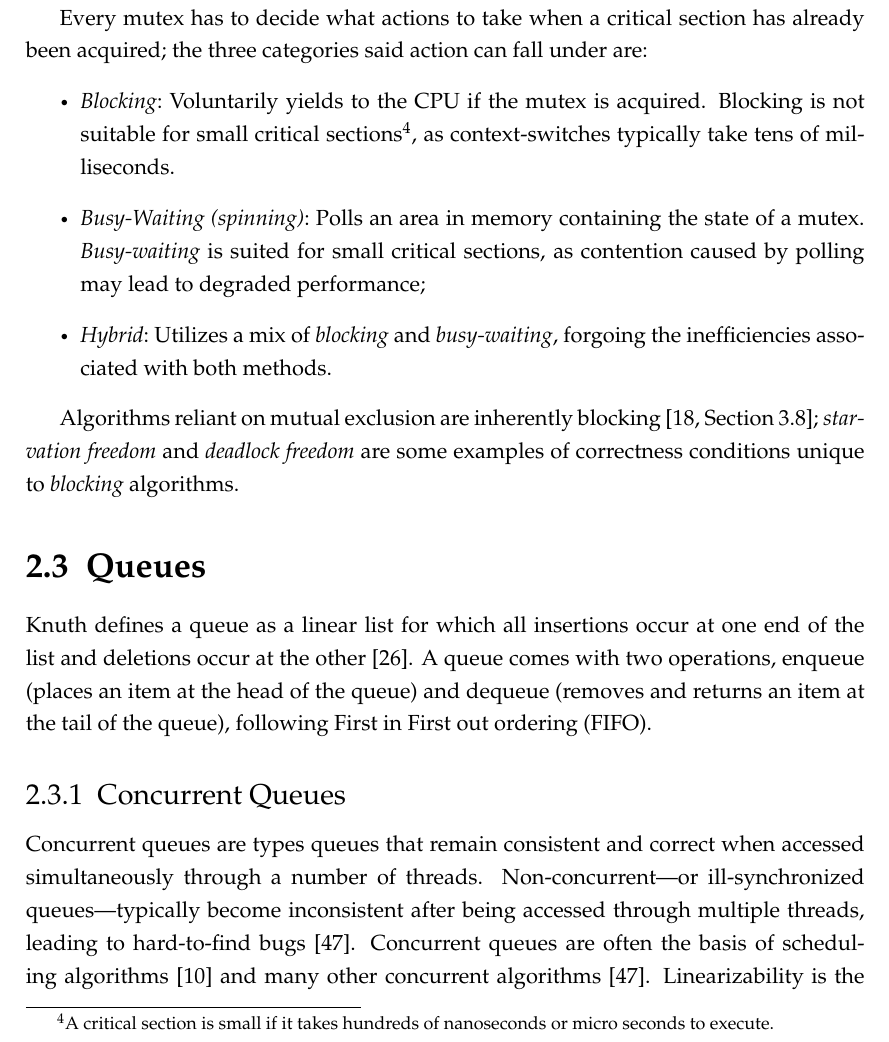
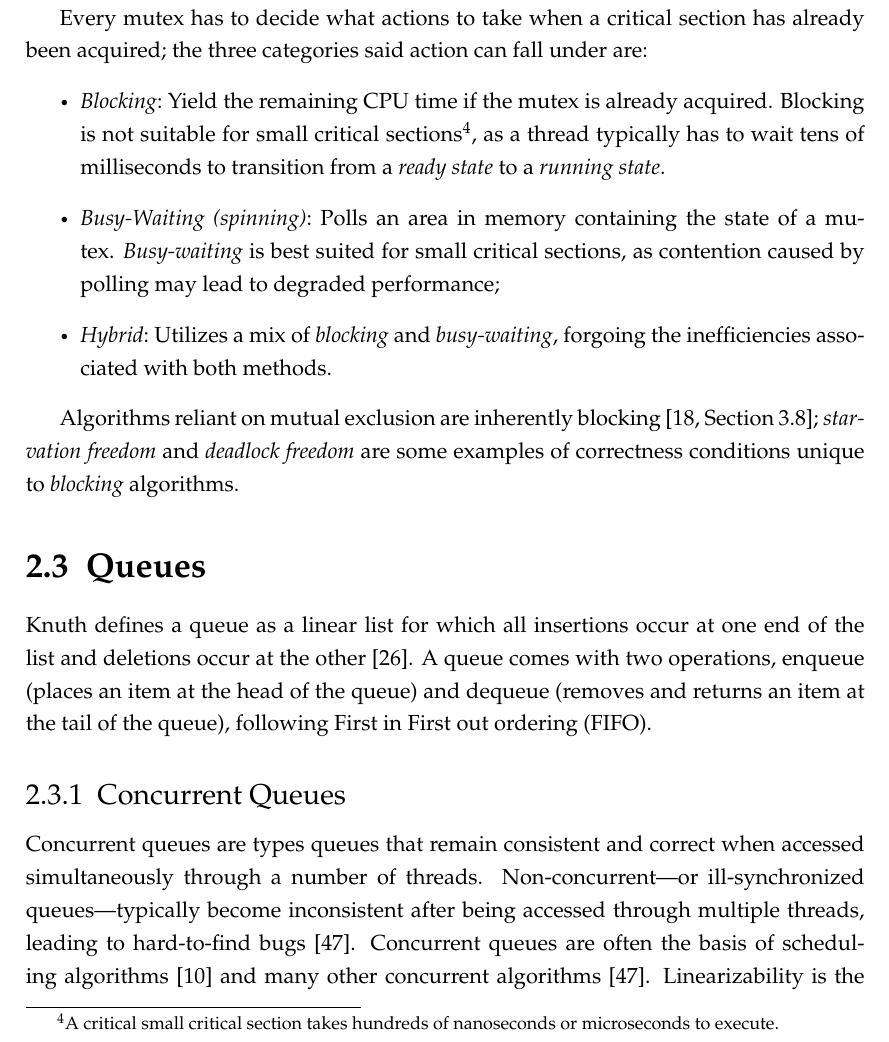
Before and after one commit to lucamuscat/dissertation, a LaTeX thesis (write_up/thesis/dissertation_main_fict.tex, which reads write_up/thesis/chap2/background.tex): part of page 15 of 48, cut so that both start at the same text. Compiled offline with pdfLaTeX.

Commit message:
Correct definition of a blocking lock

```diff
--- a/write_up/thesis/chap2/background.tex
+++ b/write_up/thesis/chap2/background.tex
@@ -274,12 +274,13 @@ mutex, that \emph{busy-waiting}, and can be released by any thread.
 Every mutex has to decide what actions to take when a critical section has
 already been acquired; the three categories said action can fall under are:
 \begin{itemize}
-\item \emph{Blocking}:~Voluntarily yields to the CPU if the mutex is acquired.
+\item \emph{Blocking}:~Yield the remaining CPU time if the mutex is already acquired.
 Blocking is not suitable for small critical sections\footnote{A critical
-section is small if it takes hundreds of nanoseconds or micro seconds to
-execute.}, as context-switches typically take tens of milliseconds.
+small critical section takes hundreds of nanoseconds or microseconds to
+execute.}, as a thread typically has to wait tens of milliseconds to transition
+from a \emph{ready state} to a \emph{running state}.
 \item \emph{Busy-Waiting (spinning)}:~Polls an area in memory containing the
-state of a mutex. \emph{Busy-waiting} is suited for small critical sections, as
+state of a mutex. \emph{Busy-waiting} is best suited for small critical sections, as
 contention caused by polling may lead to degraded performance;
 \item \emph{Hybrid}:~Utilizes a mix of \emph{blocking} and \emph{busy-waiting},
 forgoing the inefficiencies associated with both methods.
```
